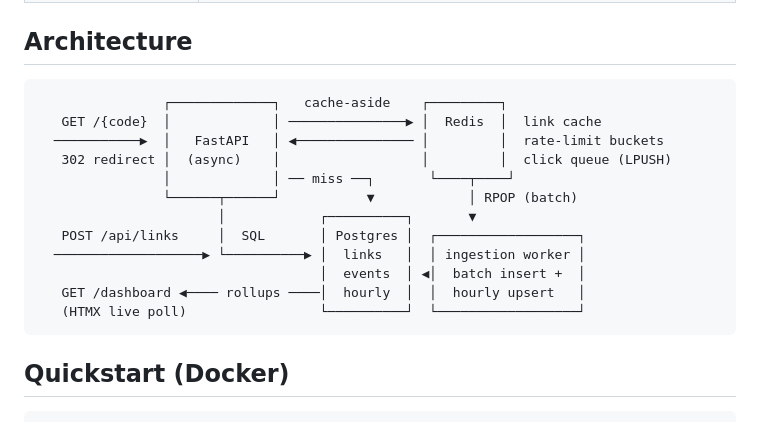
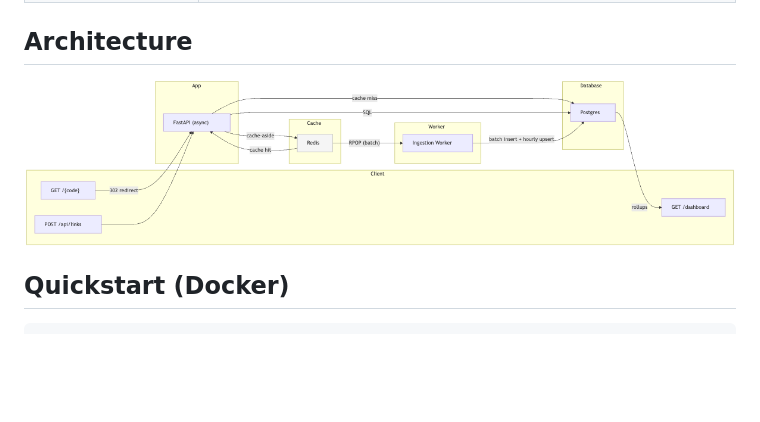
Before and after one commit to mayank1365/Linkforge, a Markdown page: README.md, the part around the change. Rendered like a GitHub page; pictures changed too: mermaid.png (added); blank space fills up the shorter version.

Commit message:
architecture diagram

````diff
--- a/README.md
+++ b/README.md
@@ -31,20 +31,7 @@ batched analytics ingestion.
 
 ## Architecture
 
-```
-                ┌─────────────┐   cache-aside    ┌─────────┐
-   GET /{code}  │             │ ───────────────▶ │  Redis  │  link cache
-  ───────────▶  │   FastAPI   │ ◀─────────────── │         │  rate-limit buckets
-   302 redirect │  (async)    │                  │         │  click queue (LPUSH)
-                │             │ ── miss ──┐       └────┬────┘
-                └──────┬──────┘           ▼            │ RPOP (batch)
-                       │            ┌──────────┐       ▼
-   POST /api/links     │  SQL       │ Postgres │  ┌──────────────────┐
-  ───────────────────▶ └──────────▶ │  links   │  │ ingestion worker │
-                                    │  events  │ ◀│  batch insert +  │
-   GET /dashboard ◀──── rollups ────│  hourly  │  │  hourly upsert   │
-   (HTMX live poll)                 └──────────┘  └──────────────────┘
-```
+![Architecture Diagram](mermaid.png)
 
 ## Quickstart (Docker)
 
````
